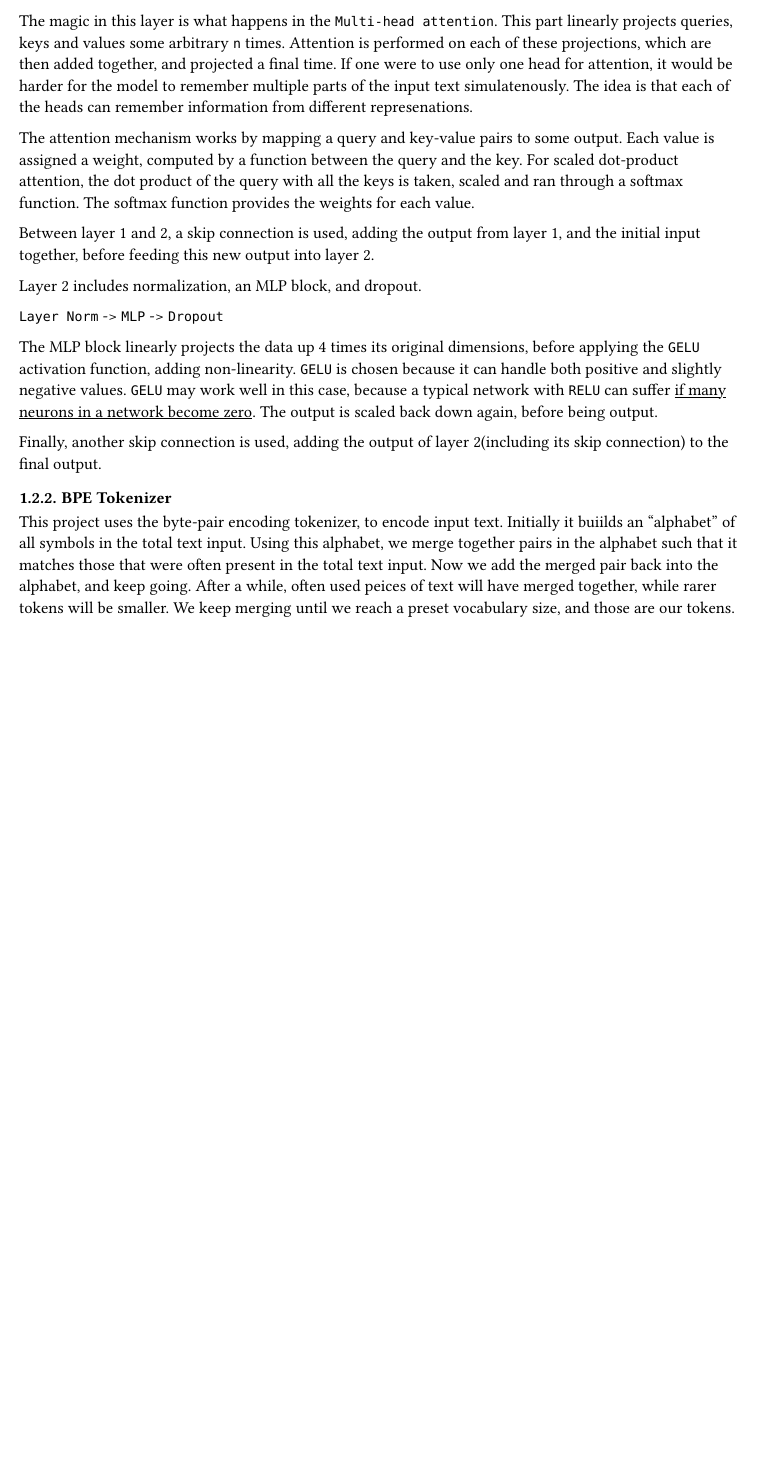
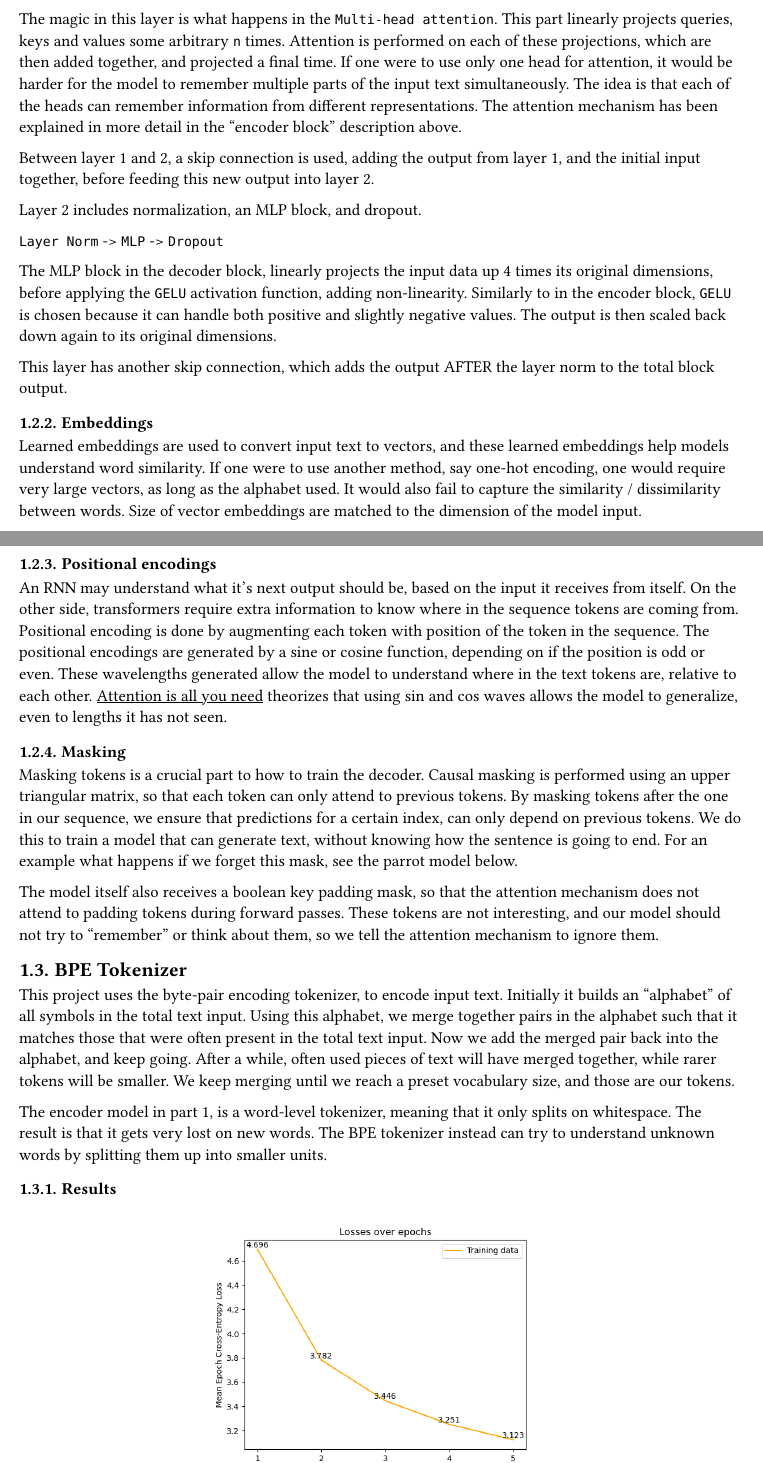
Before and after one commit to Freskoko/inf265_projects, a Typst document (assignments/src/project_3/report.typ): part of page 5 of 9 before the commit and two parts of pages 5 and 6 of 10 after it, the two joined at a grey line, cut so that both start at the same text, the shorter picture padded with empty space. The pictures show the PDF file assignments/src/project_3/report.pdf that the author committed with the source.

Commit message:
report: fix spellings + attention

```diff
--- a/assignments/src/project_3/report.typ
+++ b/assignments/src/project_3/report.typ
@@ -39,7 +39,7 @@ Layer 1 includes normalization, followed by multi-head attention, and then dropo
 
 The magic in this layer is what happens in the `Multi-head attention`.
 This part linearly projects queries, keys and values some arbitrary `n` times. Attention is performed on each of these projections, which are then added together, and projected a final time.
-If one were to use only one head for attention, it would be harder for the model to remember multiple parts of the input text simulatenously.
+If one were to use only one head for attention, it would be harder for the model to remember multiple parts of the input text simultaneously.
 The idea is that each of the heads can remember different representations of the input information.
 
 The attention mechanism works by mapping a query and key-value pairs to some output. Each value is assigned a weight, computed by a function between the query and the key. For scaled dot-product attention, the dot product of the query with all the keys is taken, scaled and ran through a softmax function. The softmax function provides the weights for each value.
@@ -51,7 +51,7 @@ Layer 2 includes normalization, an MLP block, and dropout.
 `Layer Norm` -> `MLP` -> `Dropout`
 
 The MLP block linearly projects the data up 4 times its original dimensions, before applying the `GELU` activation function, adding non-linearity. `GELU` is chosen because it can handle both positive and slightly negative values. `GELU` may work well in this case, because a typical network with `RELU` can suffer #link("https://chadrick-kwag.net/posts/relu-gelu-swish-mish-activation-function-comparison/")[if many neurons in a network become zero].
-The output is scaled back down again, before being output.
+The output is scaled back down again, before being output. Between the `GELU` and downsizing linear layer, as well as after the downsizing layer, dropout is applied.
 
 Finally, another skip connection is used, adding the output of layer 2(including its skip connection) to the final output.
 
@@ -236,4 +234,6 @@ The idea is that each of the heads can remember information from different repre
-The attention mechanism works by mapping a query and key-value pairs to some output. Each value is assigned a weight, computed by a function between the query and the key. For scaled dot-product attention, the dot product of the query with all the keys is taken, scaled and ran through a softmax function. The softmax function provides the weights for each value.
+If one were to use only one head for attention, it would be harder for the model to remember multiple parts of the input text simultaneously.
+The idea is that each of the heads can remember information from different representations.
+The attention mechanism has been explained in more detail in the "encoder block" description above.
 
 Between layer 1 and 2, a skip connection is used, adding the output from layer 1, and the initial input together, before feeding this new output into layer 2.
 
@@ -241,18 +241,35 @@ Layer 2 includes normalization, an MLP block, and dropout.
 
 `Layer Norm` -> `MLP` -> `Dropout`
 
-The MLP block linearly projects the data up 4 times its original dimensions, before applying the `GELU` activation function, adding non-linearity. `GELU` is chosen because it can handle both positive and slightly negative values. `GELU` may work well in this case, because a typical network with `RELU` can suffer #link("https://chadrick-kwag.net/posts/relu-gelu-swish-mish-activation-function-comparison/")[if many neurons in a network become zero].
-The output is scaled back down again, before being output.
+The MLP block in the decoder block, linearly projects the input data up 4 times its original dimensions, before applying the `GELU` activation function, adding non-linearity. Similarly to in the encoder block, `GELU` is chosen because it can handle both positive and slightly negative values. The output is then scaled back down again to its original dimensions.
 
-Finally, another skip connection is used, adding the output of layer 2(including its skip connection) to the final output.
+This layer has another skip connection, which adds the output AFTER the layer norm to the total block output.
+
+=== Embeddings
+
+Learned embeddings are used to convert input text to vectors, and these learned embeddings help models understand word similarity. If one were to use another method, say one-hot encoding, one would require very large vectors, as long as the alphabet used. It would also fail to capture the similarity / dissimilarity between words. Size of vector embeddings are matched to the dimension of the model input.
+
+=== Positional encodings
+
+An RNN may understand what it's next output should be, based on the input it receives from itself. On the other side, transformers require extra information to know where in the sequence tokens are coming from.
+Positional encoding is done by augmenting each token with position of the token in the sequence. The positional encodings are generated by a sine or cosine function, depending on if the position is odd or even. These wavelengths generated allow the model to understand where in the text tokens are, relative to each other. #link("https://arxiv.org/abs/1706.03762")[Attention is all you need] theorizes that using sin and cos waves allows the model to generalize, even to lengths it has not seen.
 
 
-=== BPE Tokenizer
+=== Masking
 
-This project uses the byte-pair encoding tokenizer, to encode input text. Initially it buiilds an "alphabet" of all symbols in the total text input.
+Masking tokens is a crucial part to how to train the decoder.
+Causal masking is performed using an upper triangular matrix, so that each token can only attend to previous tokens. By masking tokens after the one in our sequence, we ensure that predictions for a certain index, can only depend on previous tokens. We do this to train a model that can generate text, without knowing how the sentence is going to end. For an example what happens if we forget this mask, see the parrot model below.
+
+The model itself also receives a boolean key padding mask, so that the attention mechanism does not attend to padding tokens during forward passes. These tokens are not interesting, and our model should not try to "remember" or think about them, so we tell the attention mechanism to ignore them.
+
+== BPE Tokenizer
+
+This project uses the byte-pair encoding tokenizer, to encode input text. Initially it builds an "alphabet" of all symbols in the total text input.
 Using this alphabet, we merge together pairs in the alphabet such that it matches those that were often present in the total text input.
-Now we add the merged pair back into the alphabet, and keep going. After a while, often used peices of text will have merged together, while rarer tokens will be smaller.
+Now we add the merged pair back into the alphabet, and keep going. After a while, often used pieces of text will have merged together, while rarer tokens will be smaller.
 We keep merging until we reach a preset vocabulary size, and those are our tokens.
+
+The encoder model in part 1, is a word-level tokenizer, meaning that it only splits on whitespace. The result is that it gets very lost on new words. The BPE tokenizer instead can try to understand unknown words by splitting them up into smaller units.
 
 === Results
 
```
Also changed, not shown: assignments/src/project_3/report.pdf, assignments/src/project_3/report.typ (36 more changed lines).
